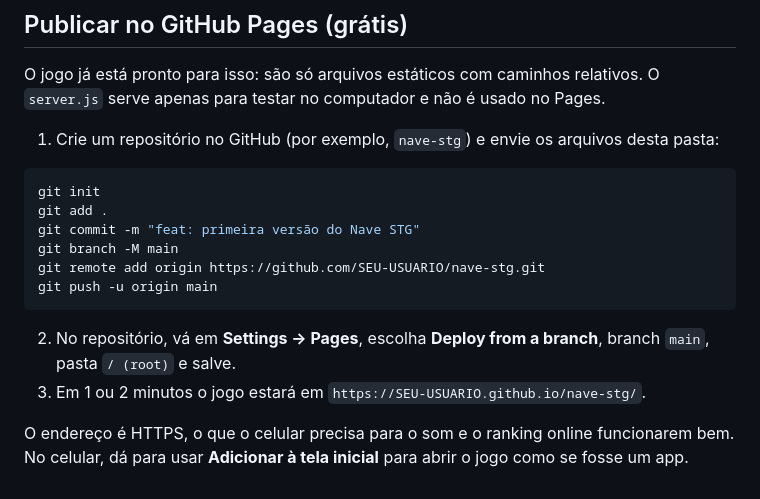
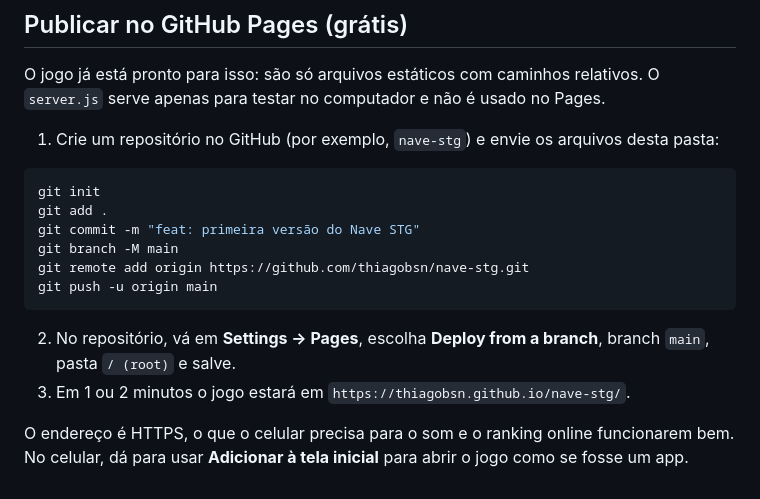
Before and after one commit to thiagobsn/nave-stg, a Markdown page: RANKING.md, the part around the change. Drawn GitHub-style.

Commit message:
docs(ranking): usa o endereço real do GitHub Pages

````diff
--- a/RANKING.md
+++ b/RANKING.md
@@ -78,11 +78,11 @@ git init
 git add .
 git commit -m "feat: primeira versão do Nave STG"
 git branch -M main
-git remote add origin https://github.com/SEU-USUARIO/nave-stg.git
+git remote add origin https://github.com/thiagobsn/nave-stg.git
 git push -u origin main
 ```
 
 2. No repositório, vá em **Settings → Pages**, escolha **Deploy from a branch**, branch `main`, pasta `/ (root)` e salve.
-3. Em 1 ou 2 minutos o jogo estará em `https://SEU-USUARIO.github.io/nave-stg/`.
+3. Em 1 ou 2 minutos o jogo estará em `https://thiagobsn.github.io/nave-stg/`.
 
 O endereço é HTTPS, o que o celular precisa para o som e o ranking online funcionarem bem. No celular, dá para usar **Adicionar à tela inicial** para abrir o jogo como se fosse um app.
````
